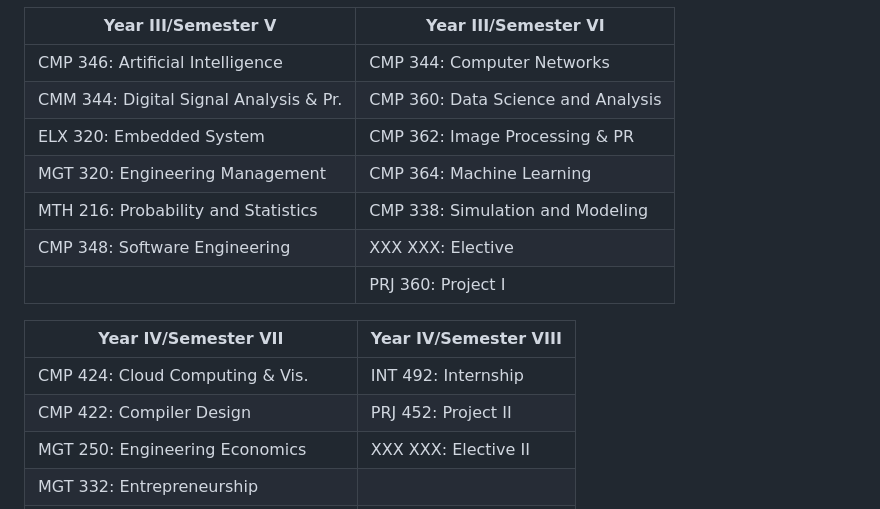
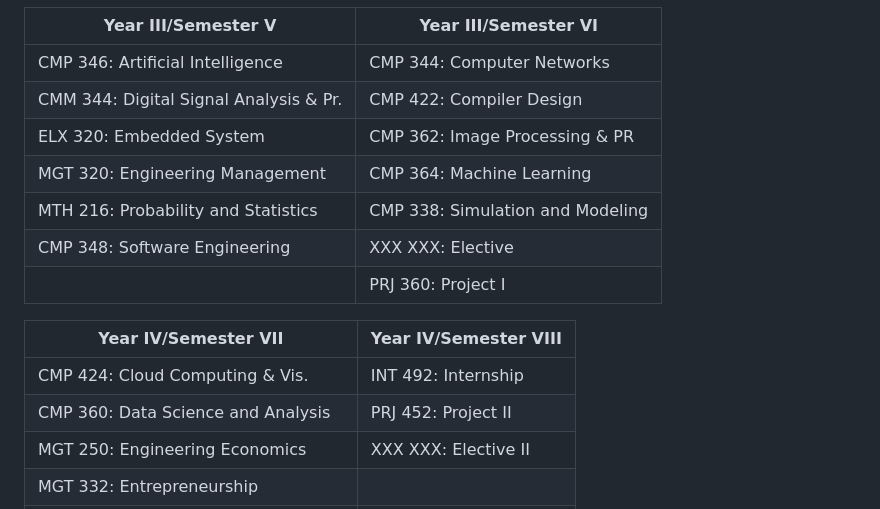
Before and after one commit to manishshrestha01/BE-Computer, a Markdown page: README.md, the part around the change. GitHub-like rendering.

```diff
--- a/README.md
+++ b/README.md
@@ -25,7 +25,7 @@
 | **Year III/Semester V**                     | **Year III/Semester VI**                    |
 |---------------------------------------------|---------------------------------------------|
 | CMP 346: Artificial Intelligence            | CMP 344: Computer Networks                  |
-| CMM 344: Digital Signal Analysis & Pr.       | CMP 360: Data Science and Analysis          |
+| CMM 344: Digital Signal Analysis & Pr.       | CMP 422: Compiler Design                   |
 | ELX 320: Embedded System                      | CMP 362: Image Processing & PR             |
 | MGT 320: Engineering Management              | CMP 364: Machine Learning                   |
 | MTH 216: Probability and Statistics           | CMP 338: Simulation and Modeling            |
@@ -35,7 +35,7 @@
 | **Year IV/Semester VII**                      | **Year IV/Semester VIII**                    |
 |-----------------------------------------------|-----------------------------------------------|
 | CMP 424: Cloud Computing & Vis.                | INT 492: Internship                          |
-| CMP 422: Compiler Design                      | PRJ 452: Project II                         |
+| CMP 360: Data Science and Analysis             | PRJ 452: Project II                           |
 | MGT 250: Engineering Economics                 | XXX XXX: Elective II                        |
 | MGT 332: Entrepreneurship                      |                                               |
 | CMP 426: Network and Cyber Security            |                                               |
```
